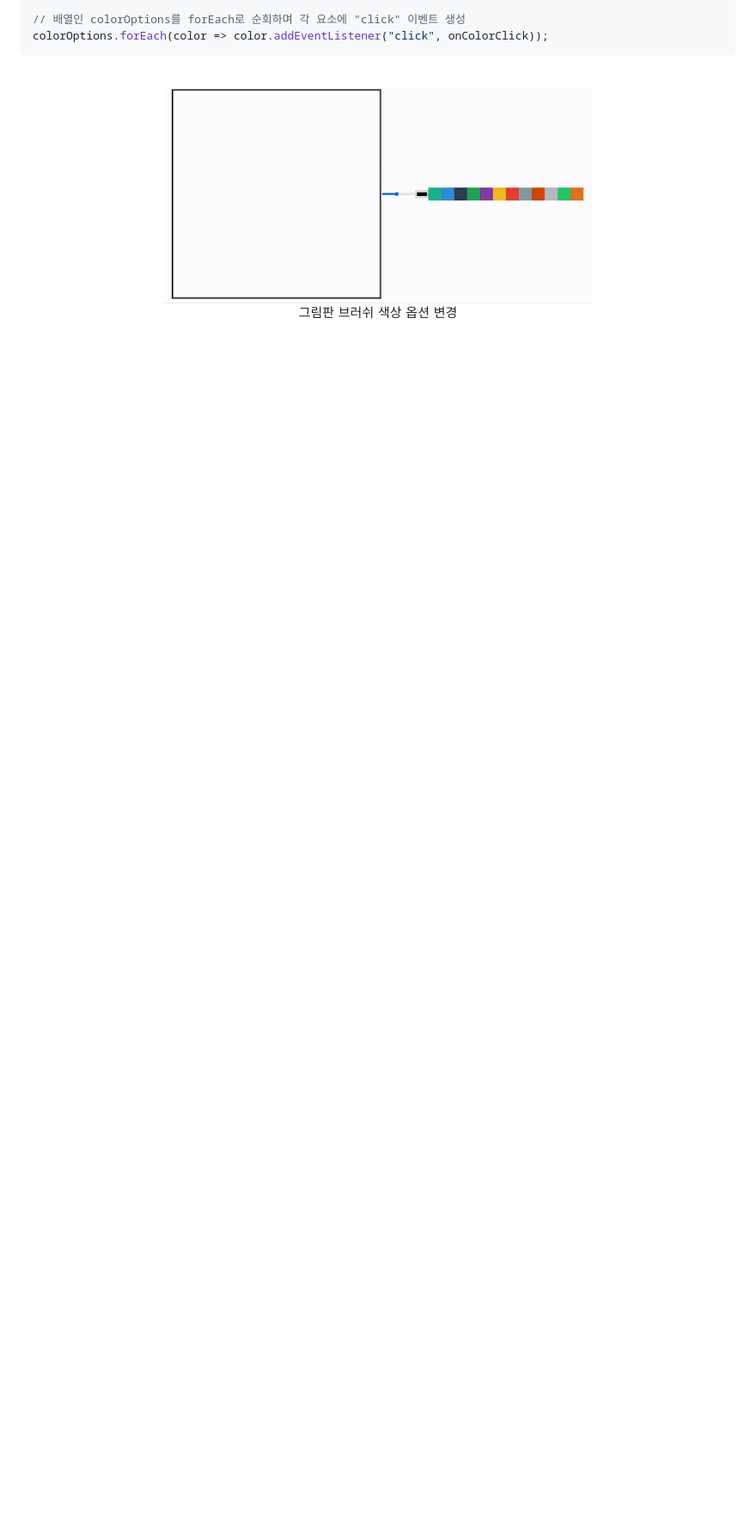
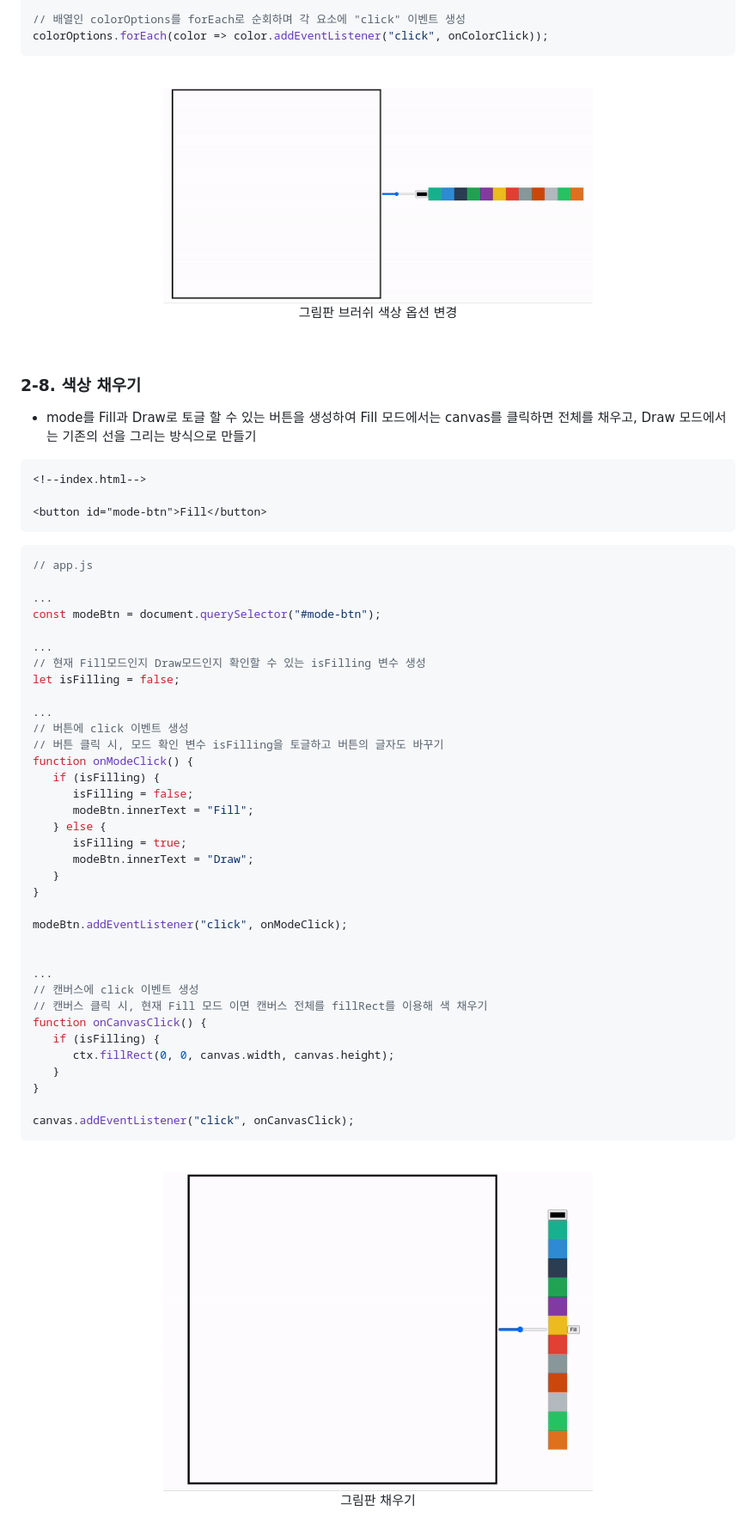
Before and after one commit to JeonggonCho/JS-canvas, a Markdown page: README.md, the part around the change printed below. Shown: that part at 86% size. GitHub-like rendering; pictures changed too: README_img/canvas_fill.gif (added); blank space fills up the shorter version.

Commit message:
feat: canvas_fill_mode_button

````diff
--- a/README.md
+++ b/README.md
@@ -635,3 +636,62 @@ colorOptions.forEach(color => color.addEventListener("click", onColorClick));
     <img src="README_img/canvas_colorOptions.gif" width="500"><br/>
     <span>그림판 브러쉬 색상 옵션 변경</span>
 </p>
+
+<br/>
+
+### 2-8. 색상 채우기
+
+- mode를 Fill과 Draw로 토글 할 수 있는 버튼을 생성하여 Fill 모드에서는 canvas를 클릭하면 전체를 채우고, Draw 모드에서는 기존의 선을 그리는 방식으로 만들기
+
+```html
+<!--index.html-->
+
+<button id="mode-btn">Fill</button>
+```
+
+```js
+// app.js
+
+...
+const modeBtn = document.querySelector("#mode-btn");
+
+...
+// 현재 Fill모드인지 Draw모드인지 확인할 수 있는 isFilling 변수 생성
+let isFilling = false;
+
+...
+// 버튼에 click 이벤트 생성
+// 버튼 클릭 시, 모드 확인 변수 isFilling을 토글하고 버튼의 글자도 바꾸기
+function onModeClick() {
+   if (isFilling) {
+      isFilling = false;
+      modeBtn.innerText = "Fill";
+   } else {
+      isFilling = true;
+      modeBtn.innerText = "Draw";
+   }
+}
+
+modeBtn.addEventListener("click", onModeClick);
+
+
+...
+// 캔버스에 click 이벤트 생성
+// 캔버스 클릭 시, 현재 Fill 모드 이면 캔버스 전체를 fillRect를 이용해 색 채우기
+function onCanvasClick() {
+   if (isFilling) {
+      ctx.fillRect(0, 0, canvas.width, canvas.height);
+   }
+}
+
+canvas.addEventListener("click", onCanvasClick);
+```
+
+<br/>
+
+<p align="center">
+    <img src="README_img/canvas_fill.gif" width="500"><br/>
+    <span>그림판 채우기</span>
+</p>
+
+<br/>
````
Also changed, not shown: other parts of README.md (+1 -0 lines), 2 other files.
